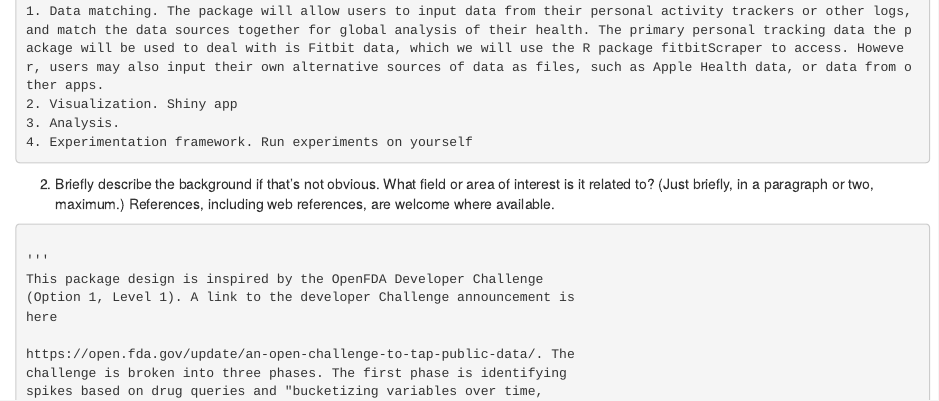
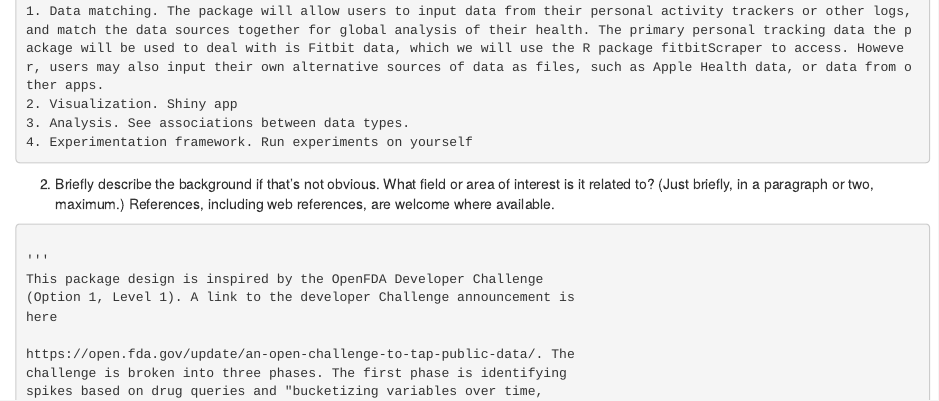
Before and after one commit to lisaannyu/lifelogr, an R Markdown document (proposal.Rmd): the page in a window 1100 px wide, from 1290 px down. Rendered offline with R 4.5, knitr and Pandoc, with nearby package versions.

Commit message:
Added first draft ideas (changed email)

````diff
--- a/proposal.Rmd
+++ b/proposal.Rmd
@@ -78,7 +78,7 @@ themselves
 
 1. Data matching. The package will allow users to input data from their personal activity trackers or other logs, and match the data sources together for global analysis of their health. The primary personal tracking data the package will be used to deal with is Fitbit data, which we will use the R package fitbitScraper to access. However, users may also input their own alternative sources of data as files, such as Apple Health data, or data from other apps.
 2. Visualization. Shiny app
-3. Analysis.
+3. Analysis. See associations between data types.
 4. Experimentation framework. Run experiments on yourself
 
 ```
````
